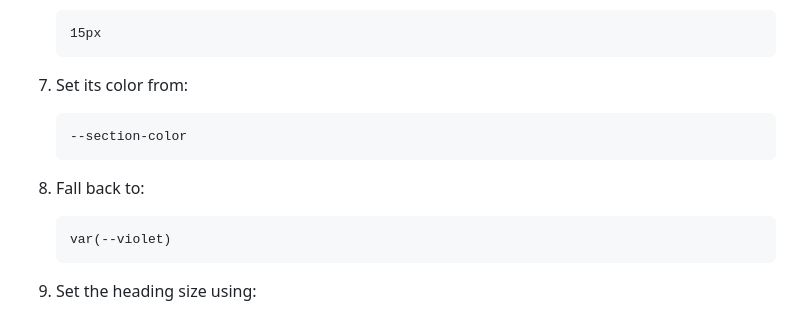
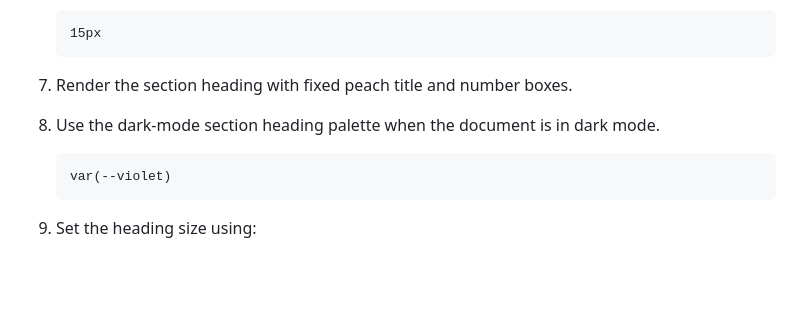
Before and after one commit to VivekH90/mark-two, a Markdown page: src/readme/build_style.md, the part around the change. Drawn GitHub-style; blank space fills up the shorter version.

Commit message:
Update style documentation

```diff
--- a/src/readme/build_style.md
+++ b/src/readme/build_style.md
@@ -895,11 +895,9 @@ The HTML structure is generated by the renderer, while this stylesheet controls:
 
        15px
 
-7. Set its color from:
-
-       --section-color
-
-8. Fall back to:
+7. Render the section heading with fixed peach title and number boxes.
+
+8. Use the dark-mode section heading palette when the document is in dark mode.
 
        var(--violet)
 
```
